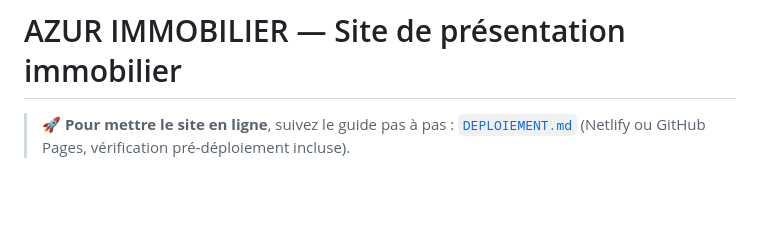
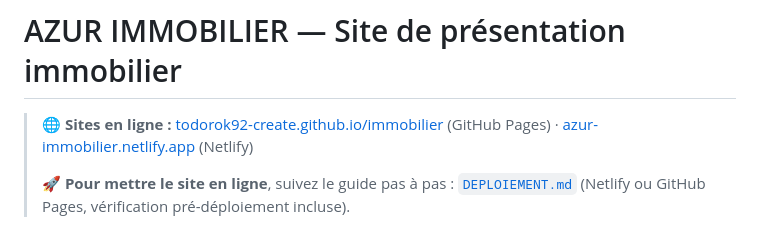
Before and after one commit to todorok92-create/immobilier, a Markdown page: README.md, the part around the change. Drawn GitHub-style; blank space fills up the shorter version.

Commit message:
Documenter les deploiements en ligne (GitHub Pages + Netlify) et l'astuce postBuffer
🤖 Generated with Codebuff
Co-Authored-By: Codebuff <noreply@codebuff.com>

```diff
--- a/README.md
+++ b/README.md
@@ -1,5 +1,7 @@
 # AZUR IMMOBILIER — Site de présentation immobilier
 
+> 🌐 **Sites en ligne :** [todorok92-create.github.io/immobilier](https://todorok92-create.github.io/immobilier/) (GitHub Pages) · [azur-immobilier.netlify.app](https://azur-immobilier.netlify.app/) (Netlify)
+>
 > 🚀 **Pour mettre le site en ligne**, suivez le guide pas à pas :
 > [`DEPLOIEMENT.md`](DEPLOIEMENT.md) (Netlify ou GitHub Pages, vérification pré-déploiement incluse).
 
```
Also changed, not shown: DEPLOIEMENT.md (+16 -0 lines).
